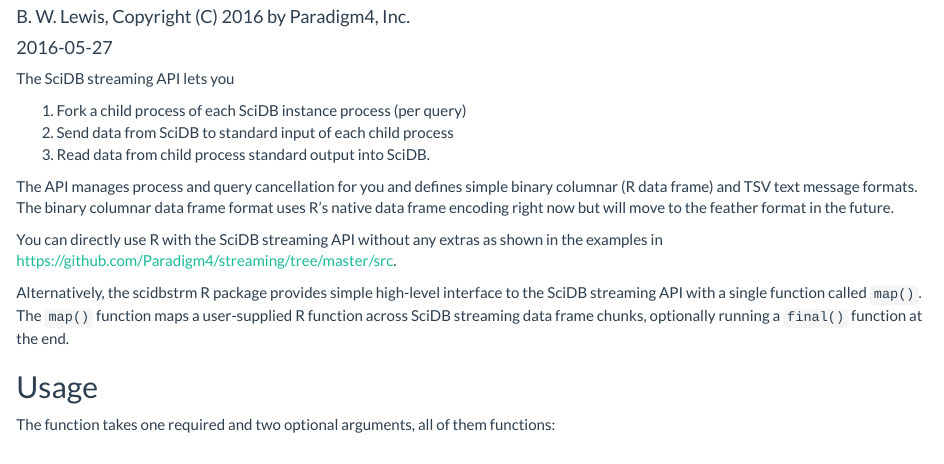
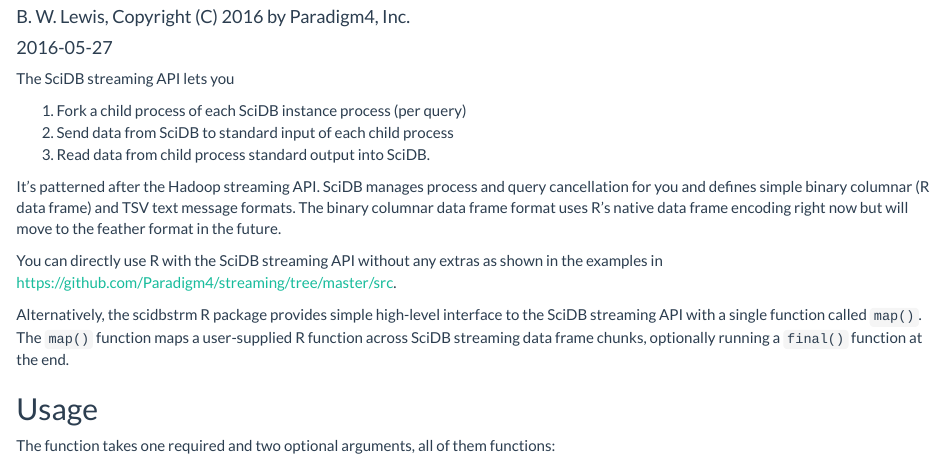
Before and after one commit to Paradigm4/streaming, an R Markdown document (r_pkg/vignettes/basic_examples.Rmd): the page in a window 1100 px wide, from 70 px down. Rendered offline with R 4.5, knitr and Pandoc, with nearby package versions.

Commit message:
Update basic_examples.Rmd

```diff
--- a/r_pkg/vignettes/basic_examples.Rmd
+++ b/r_pkg/vignettes/basic_examples.Rmd
@@ -19,7 +19,8 @@
 2. Send data from SciDB to standard input of each child process
 3. Read data from child process standard output into SciDB.
 
-The API manages process and query cancellation for you and defines simple
+It's patterned after the Hadoop streaming API.
+SciDB manages process and query cancellation for you and defines simple
 binary columnar (R data frame) and TSV text message formats. The binary
 columnar data frame format uses R's native data frame encoding right now but
 will move to the feather format in the future.
```
